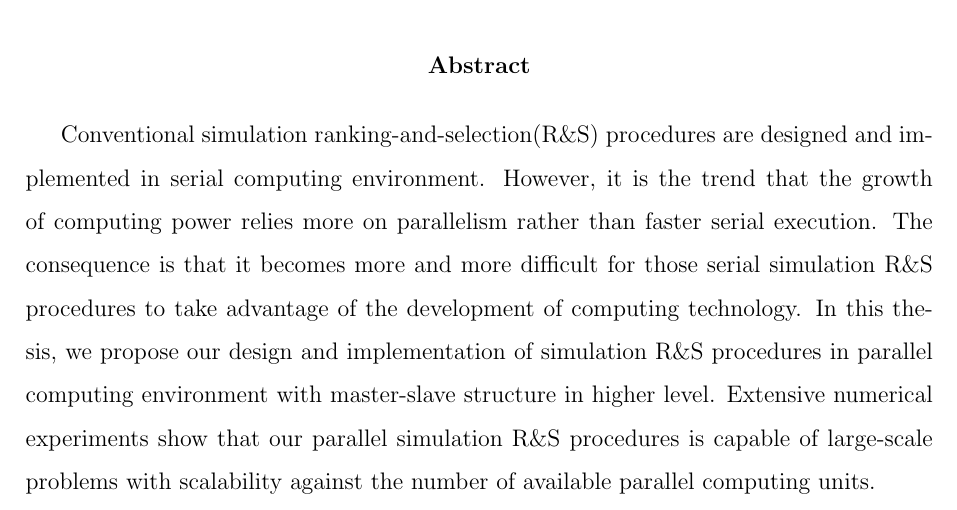
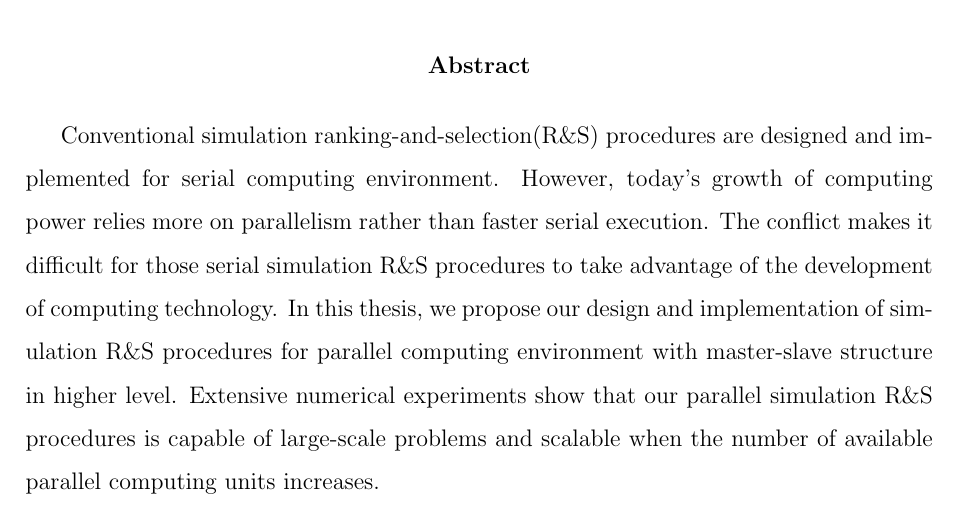
Before and after one commit to wuyangnju/mphil-thesis, a LaTeX thesis (thesis.tex, which reads abstract.tex): part of page 9 of 57, cut so that both start at the same text. Compiled offline with pdfLaTeX.

Commit message:
formating, and 2.x version of abstract

```diff
--- a/abstract.tex
+++ b/abstract.tex
@@ -8,10 +8,10 @@ Department of Industrial Engineering and Logistics Management\\
 The Hong Kong University of Science and Technology
 \end{center}
-\vspace{12mm}
+\vspace{8mm}
 \begin{center}
 \textbf{Abstract}
 \end{center}
 \par
 \noindent
 
-Conventional simulation ranking-and-selection(R\&S) procedures are designed and implemented in serial computing environment. However, it is the trend that the growth of computing power relies more on parallelism rather than faster serial execution. The consequence is that it becomes more and more difficult for those serial simulation R\&S procedures to take advantage of the development of computing technology. In this thesis, we propose our design and implementation of simulation R\&S procedures in parallel computing environment with master-slave structure in higher level. Extensive numerical experiments show that our parallel simulation R\&S procedures is capable of large-scale problems with scalability against the number of available parallel computing units.
+Conventional simulation ranking-and-selection(R\&S) procedures are designed and implemented for serial computing environment. However, today's growth of computing power relies more on parallelism rather than faster serial execution. The conflict makes it difficult for those serial simulation R\&S procedures to take advantage of the development of computing technology. In this thesis, we propose our design and implementation of simulation R\&S procedures for parallel computing environment with master-slave structure in higher level. Extensive numerical experiments show that our parallel simulation R\&S procedures is capable of large-scale problems and scalable when the number of available parallel computing units increases.
```
Also changed, not shown: 1_title.tex (+0 -4 lines), thesis.tex (+5 -0 lines), abstract.tex (6 more changed lines).
